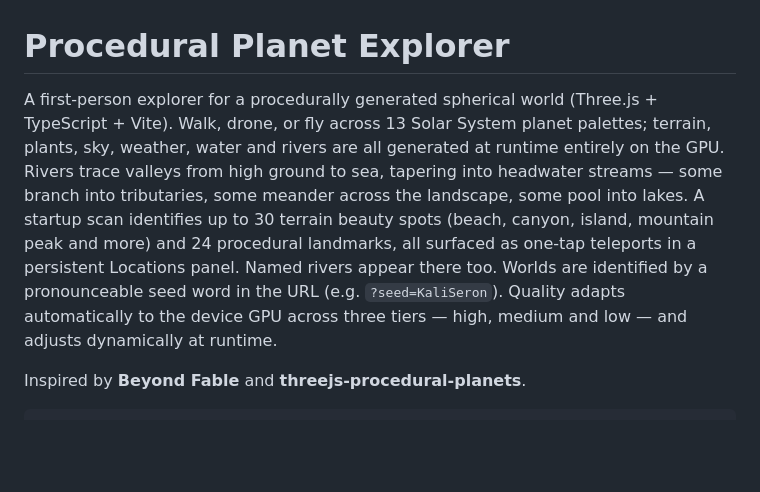
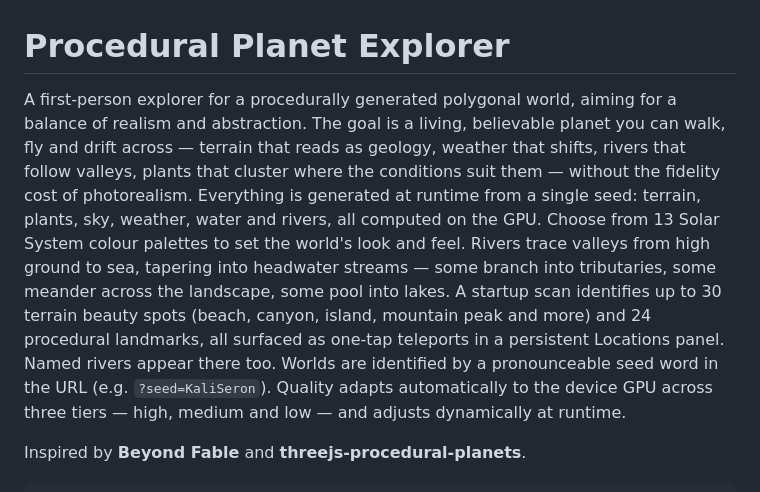
Before and after one commit to bhudiaxyz/planet-explorer, a Markdown page: README.md, the part around the change. GitHub-like rendering; blank space fills up the shorter version.

Commit message:
Revised DESIGN.md and README.md

```diff
--- a/README.md
+++ b/README.md
@@ -1,6 +1,6 @@
 # Procedural Planet Explorer
 
-A first-person explorer for a procedurally generated spherical world (Three.js + TypeScript + Vite). Walk, drone, or fly across 13 Solar System planet palettes; terrain, plants, sky, weather, water and rivers are all generated at runtime entirely on the GPU. Rivers trace valleys from high ground to sea, tapering into headwater streams — some branch into tributaries, some meander across the landscape, some pool into lakes. A startup scan identifies up to 30 terrain beauty spots (beach, canyon, island, mountain peak and more) and 24 procedural landmarks, all surfaced as one-tap teleports in a persistent Locations panel. Named rivers appear there too. Worlds are identified by a pronounceable seed word in the URL (e.g. `?seed=KaliSeron`). Quality adapts automatically to the device GPU across three tiers — high, medium and low — and adjusts dynamically at runtime.
+A first-person explorer for a procedurally generated polygonal world, aiming for a balance of realism and abstraction. The goal is a living, believable planet you can walk, fly and drift across — terrain that reads as geology, weather that shifts, rivers that follow valleys, plants that cluster where the conditions suit them — without the fidelity cost of photorealism. Everything is generated at runtime from a single seed: terrain, plants, sky, weather, water and rivers, all computed on the GPU. Choose from 13 Solar System colour palettes to set the world's look and feel. Rivers trace valleys from high ground to sea, tapering into headwater streams — some branch into tributaries, some meander across the landscape, some pool into lakes. A startup scan identifies up to 30 terrain beauty spots (beach, canyon, island, mountain peak and more) and 24 procedural landmarks, all surfaced as one-tap teleports in a persistent Locations panel. Named rivers appear there too. Worlds are identified by a pronounceable seed word in the URL (e.g. `?seed=KaliSeron`). Quality adapts automatically to the device GPU across three tiers — high, medium and low — and adjusts dynamically at runtime.
 
 Inspired by **Beyond Fable** and **threejs-procedural-planets**.
 
```
Also changed, not shown: DESIGN.md (+12 -3 lines).
